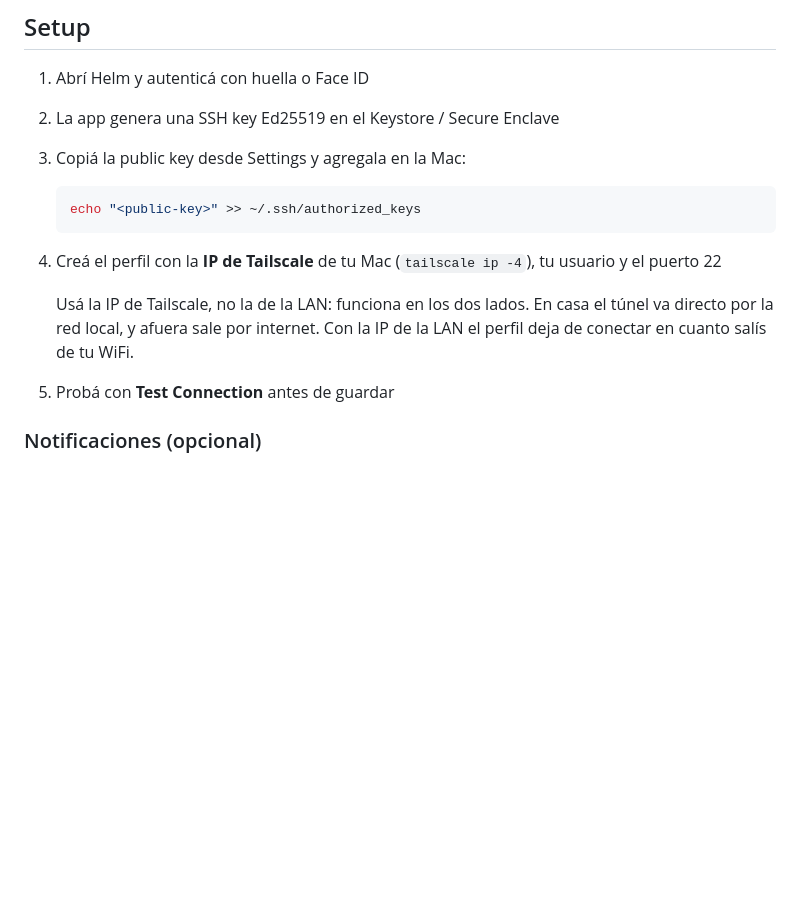
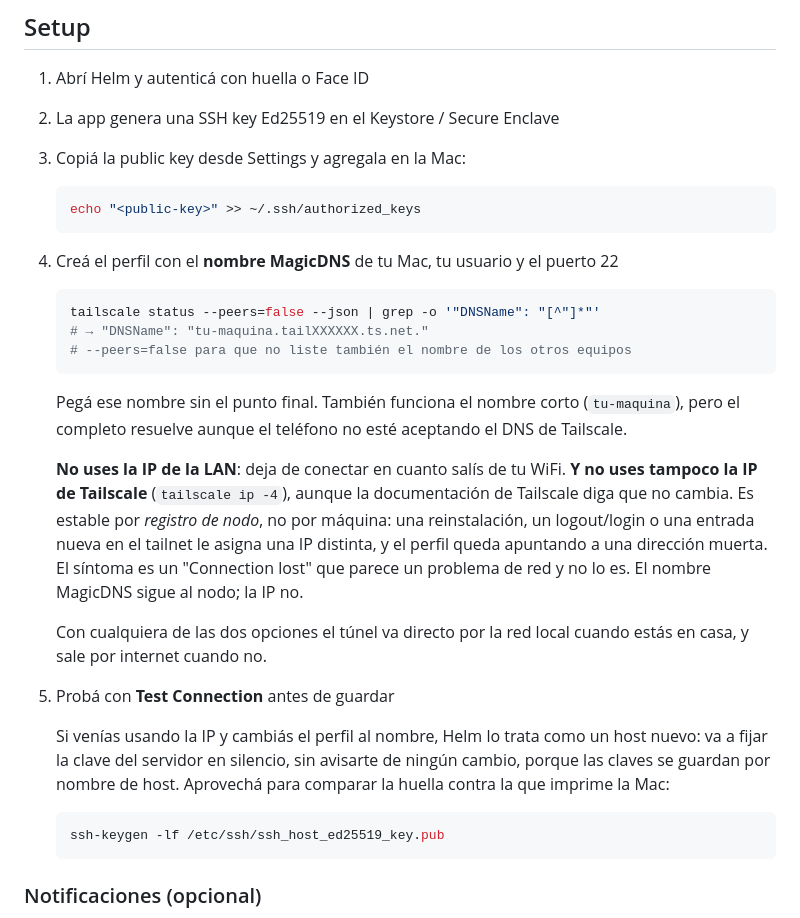
Before and after one commit to DarkCodex29/helm, a Markdown page: README.md, the part around the change. Drawn GitHub-style; blank space fills up the shorter version.

````diff
--- a/README.md
+++ b/README.md
@@ -118,12 +118,38 @@ android/app/src/main/kotlin/com/darkcodex/helm/
    ```bash
    echo "<public-key>" >> ~/.ssh/authorized_keys
    ```
-4. Creá el perfil con la **IP de Tailscale** de tu Mac (`tailscale ip -4`), tu usuario y el puerto 22
+4. Creá el perfil con el **nombre MagicDNS** de tu Mac, tu usuario y el puerto 22
 
-   Usá la IP de Tailscale, no la de la LAN: funciona en los dos lados. En casa el túnel va
-   directo por la red local, y afuera sale por internet. Con la IP de la LAN el perfil
-   deja de conectar en cuanto salís de tu WiFi.
+   ```bash
+   tailscale status --peers=false --json | grep -o '"DNSName": "[^"]*"'
+   # → "DNSName": "tu-maquina.tailXXXXXX.ts.net."
+   # --peers=false para que no liste también el nombre de los otros equipos
+   ```
+
+   Pegá ese nombre sin el punto final. También funciona el nombre corto
+   (`tu-maquina`), pero el completo resuelve aunque el teléfono no esté aceptando
+   el DNS de Tailscale.
+
+   **No uses la IP de la LAN**: deja de conectar en cuanto salís de tu WiFi.
+   **Y no uses tampoco la IP de Tailscale** (`tailscale ip -4`), aunque la
+   documentación de Tailscale diga que no cambia. Es estable por *registro de
+   nodo*, no por máquina: una reinstalación, un logout/login o una entrada nueva
+   en el tailnet le asigna una IP distinta, y el perfil queda apuntando a una
+   dirección muerta. El síntoma es un "Connection lost" que parece un problema
+   de red y no lo es. El nombre MagicDNS sigue al nodo; la IP no.
+
+   Con cualquiera de las dos opciones el túnel va directo por la red local
+   cuando estás en casa, y sale por internet cuando no.
 5. Probá con **Test Connection** antes de guardar
+
+   Si venías usando la IP y cambiás el perfil al nombre, Helm lo trata como un
+   host nuevo: va a fijar la clave del servidor en silencio, sin avisarte de
+   ningún cambio, porque las claves se guardan por nombre de host. Aprovechá para
+   comparar la huella contra la que imprime la Mac:
+
+   ```bash
+   ssh-keygen -lf /etc/ssh/ssh_host_ed25519_key.pub
+   ```
 
 ### Notificaciones (opcional)
 
````
Also changed, not shown: odd/tasks/tailscale-addressing-2026-10.md (added, +94 -0 lines).
